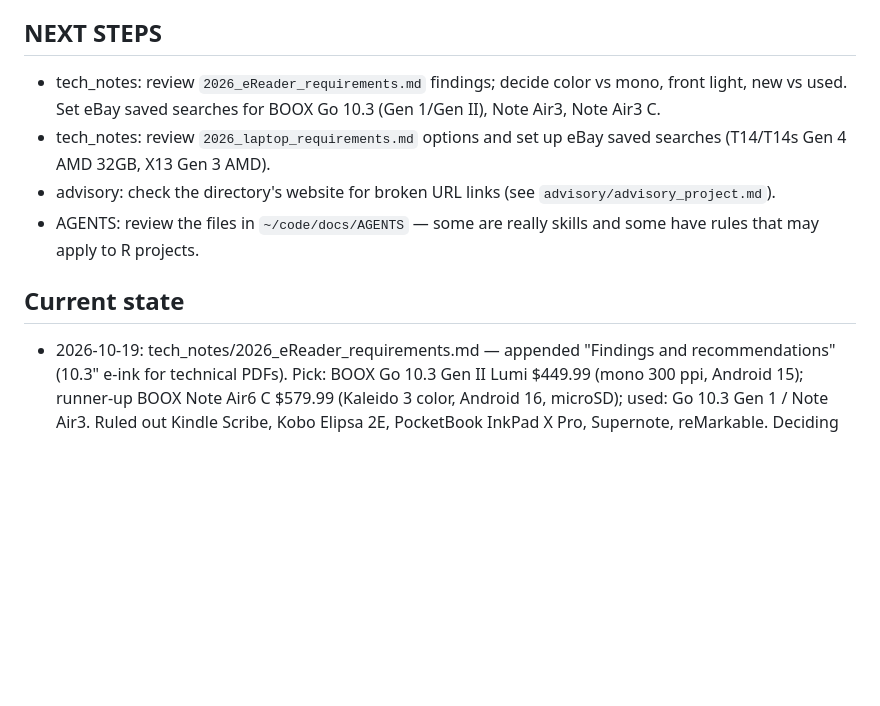
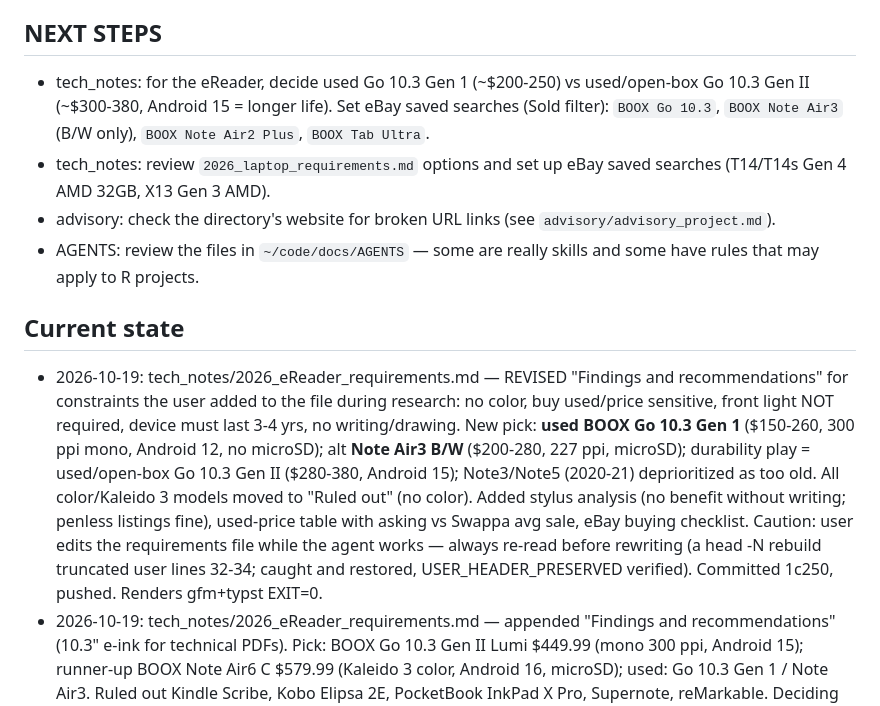
Before and after one commit to jimrothstein/dotfiles, a Markdown page: opencode/projects/docs_project.md, the part around the change. Drawn GitHub-style; blank space fills up the shorter version.

Commit message:
project memory: eReader revision (mono, used, durability)

```diff
--- a/opencode/projects/docs_project.md
+++ b/opencode/projects/docs_project.md
@@ -12,12 +12,13 @@ Single project.md for the whole `~/code/docs/` repo, with one section per subdir
 - AGENTS: review the files in `~/code/docs/AGENTS` — some are really skills and some have rules that may apply to R projects.
 
 ## NEXT STEPS
-- tech_notes: review `2026_eReader_requirements.md` findings; decide color vs mono, front light, new vs used. Set eBay saved searches for BOOX Go 10.3 (Gen 1/Gen II), Note Air3, Note Air3 C.
+- tech_notes: for the eReader, decide used Go 10.3 Gen 1 (~$200-250) vs used/open-box Go 10.3 Gen II (~$300-380, Android 15 = longer life). Set eBay saved searches (Sold filter): `BOOX Go 10.3`, `BOOX Note Air3` (B/W only), `BOOX Note Air2 Plus`, `BOOX Tab Ultra`.
 - tech_notes: review `2026_laptop_requirements.md` options and set up eBay saved searches (T14/T14s Gen 4 AMD 32GB, X13 Gen 3 AMD).
 - advisory: check the directory's website for broken URL links (see `advisory/advisory_project.md`).
 - AGENTS: review the files in `~/code/docs/AGENTS` — some are really skills and some have rules that may apply to R projects.
 
 ## Current state
+- 2026-10-19: tech_notes/2026_eReader_requirements.md — REVISED "Findings and recommendations" for constraints the user added to the file during research: no color, buy used/price sensitive, front light NOT required, device must last 3-4 yrs, no writing/drawing. New pick: **used BOOX Go 10.3 Gen 1** ($150-260, 300 ppi mono, Android 12, no microSD); alt **Note Air3 B/W** ($200-280, 227 ppi, microSD); durability play = used/open-box Go 10.3 Gen II ($280-380, Android 15); Note3/Note5 (2020-21) deprioritized as too old. All color/Kaleido 3 models moved to "Ruled out" (no color). Added stylus analysis (no benefit without writing; penless listings fine), used-price table with asking vs Swappa avg sale, eBay buying checklist. Caution: user edits the requirements file while the agent works — always re-read before rewriting (a head -N rebuild truncated user lines 32-34; caught and restored, USER_HEADER_PRESERVED verified). Committed 1c250, pushed. Renders gfm+typst EXIT=0.
 - 2026-10-19: tech_notes/2026_eReader_requirements.md — appended "Findings and recommendations" (10.3" e-ink for technical PDFs). Pick: BOOX Go 10.3 Gen II Lumi $449.99 (mono 300 ppi, Android 15); runner-up BOOX Note Air6 C $579.99 (Kaleido 3 color, Android 16, microSD); used: Go 10.3 Gen 1 / Note Air3. Ruled out Kindle Scribe, Kobo Elipsa 2E, PocketBook InkPad X Pro, Supernote, reMarkable. Deciding factor = Android (Google Drive app, KOReader/Calibre-Web OPDS, file grouping). Linked from new `### 2026_eReader_notes` fence in 300_tech_notes.qmd. Verified: quarto gfm + typst renders EXIT=0. Committed 4d8c, pushed.
 - 2026-10-18: 2026_laptop_requirements.md extended with "Laptop requirements and options" research (Dell has no AMD Latitude; T14/X13 Gen 4 AMD and L14 G3/Framework as fallbacks). 300_tech_notes.qmd fence now points to it as "requirements and options". Verified: quarto gfm + typst renders EXIT=0. Committed 6172, pushed.
 - 2026-10-18: tech_notes/2026_laptop_requirements.md added (Perplexity: Lenovo T14s Gen 3 ranking + P14s vs T14s). Linked from the literal fence in 300_tech_notes.qmd `### 2026_laptop_notes`. Verified: `quarto render 300_tech_notes.qmd --to gfm` and `--to typst` both EXIT=0. Committed c4ef, pushed.
```
